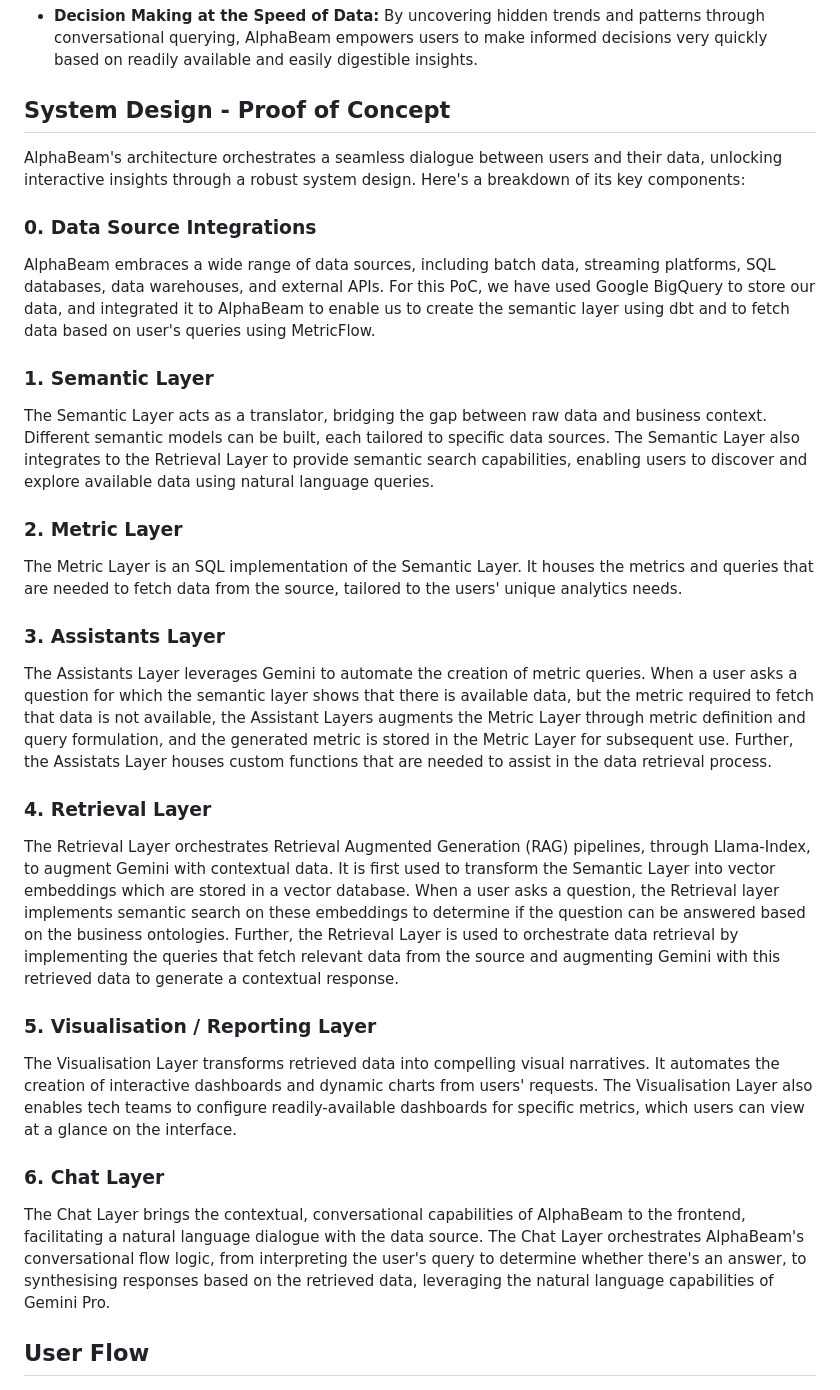
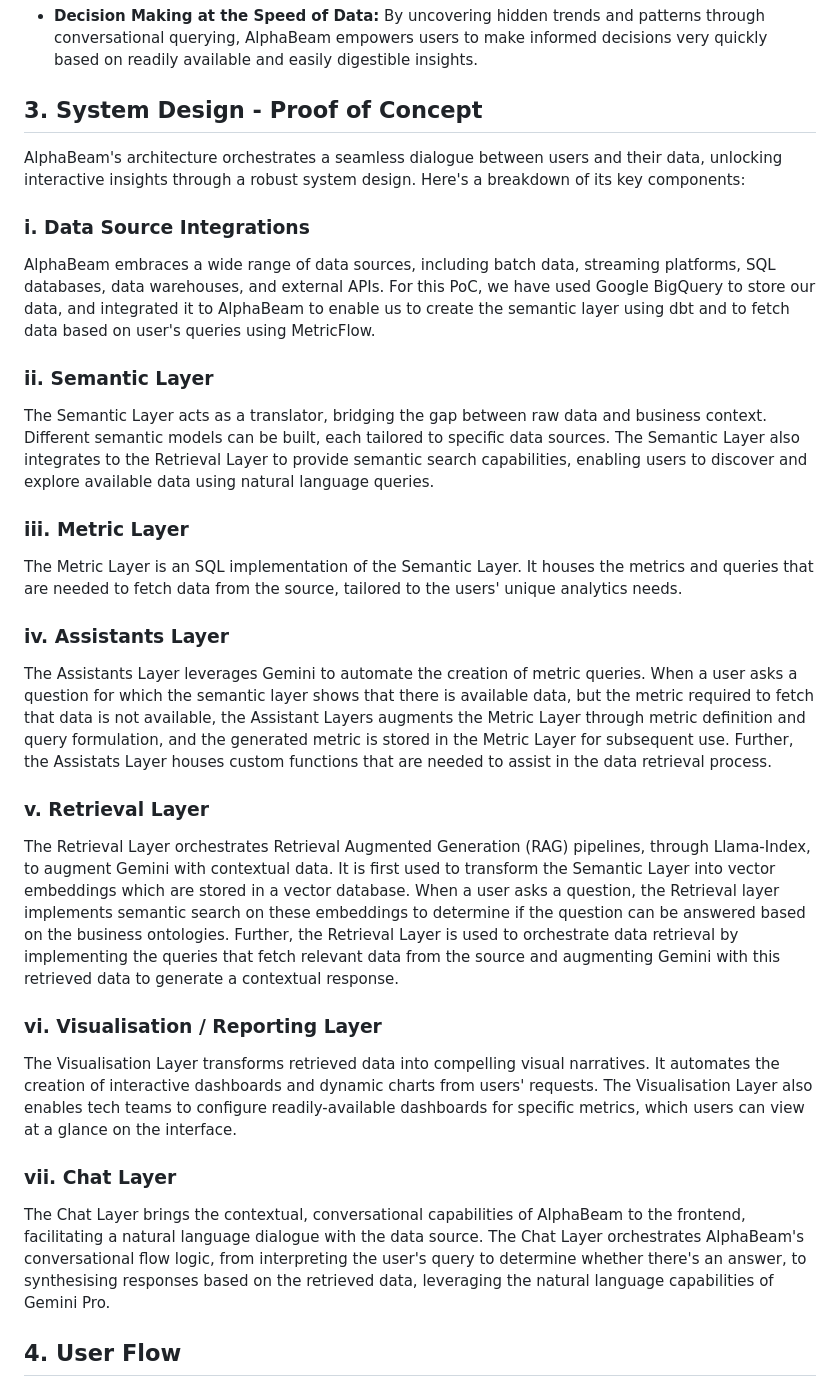
Before and after one commit to zion-king/alphabeam, a Markdown page: README.md, the part around the change printed below. Rendered like a GitHub page.

```diff
--- a/README.md
+++ b/README.md
@@ -16,30 +16,30 @@ These capabilities empower users to carry out the following:
 
 - **Decision Making at the Speed of Data:** By uncovering hidden trends and patterns through conversational querying, AlphaBeam empowers users to make informed decisions very quickly based on readily available and easily digestible insights.
 
-## System Design - Proof of Concept
+## 3. System Design - Proof of Concept
 AlphaBeam's architecture orchestrates a seamless dialogue between users and their data, unlocking interactive insights through a robust system design. Here's a breakdown of its key components:
 
-### 0. Data Source Integrations
+### i. Data Source Integrations
 AlphaBeam embraces a wide range of data sources, including batch data, streaming platforms, SQL databases, data warehouses, and external APIs. For this PoC, we have used Google BigQuery to store our data, and integrated it to AlphaBeam to enable us to create the semantic layer using dbt and to fetch data based on user's queries using MetricFlow.
 
-### 1. Semantic Layer
+### ii. Semantic Layer
 The Semantic Layer acts as a translator, bridging the gap between raw data and business context. Different semantic models can be built, each tailored to specific data sources. The Semantic Layer also integrates to the Retrieval Layer to provide semantic search capabilities, enabling users to discover and explore available data using natural language queries.
 
-### 2. Metric Layer
+### iii. Metric Layer
 The Metric Layer is an SQL implementation of the Semantic Layer. It houses the metrics and queries that are needed to fetch data from the source, tailored to the users' unique analytics needs.
 
-### 3. Assistants Layer
+### iv. Assistants Layer
 The Assistants Layer leverages Gemini to automate the creation of metric queries. When a user asks a question for which the semantic layer shows that there is available data, but the metric required to fetch that data is not available, the Assistant Layers augments the Metric Layer through metric definition and query formulation, and the generated metric is stored in the Metric Layer for subsequent use. Further, the Assistats Layer houses custom functions that are needed to assist in the data retrieval process.
 
-### 4. Retrieval Layer
+### v. Retrieval Layer
 The Retrieval Layer orchestrates Retrieval Augmented Generation (RAG) pipelines, through Llama-Index, to augment Gemini with contextual data. It is first used to transform the Semantic Layer into vector embeddings which are stored in a vector database. When a user asks a question, the Retrieval layer implements semantic search on these embeddings to determine if the question can be answered based on the business ontologies. Further, the Retrieval Layer is used to orchestrate data retrieval by implementing the queries that fetch relevant data from the source and augmenting Gemini with this retrieved data to generate a contextual response.
 
-### 5. Visualisation / Reporting Layer
+### vi. Visualisation / Reporting Layer
 The Visualisation Layer transforms retrieved data into compelling visual narratives. It automates the creation of interactive dashboards and dynamic charts from users' requests. The Visualisation Layer also enables tech teams to configure readily-available dashboards for specific metrics, which users can view at a glance on the interface.
 
-### 6. Chat Layer
+### vii. Chat Layer
 The Chat Layer brings the contextual, conversational capabilities of AlphaBeam to the frontend, facilitating a natural language dialogue with the data source. The Chat Layer orchestrates AlphaBeam's conversational flow logic, from interpreting the user's query to determine whether there's an answer, to synthesising responses based on the retrieved data, leveraging the natural language capabilities of Gemini Pro.
 
-## User Flow
+## 4. User Flow
 ![AlphaBeam_User_Flow](https://github.com/zion-king/alphabeam/blob/main/frontend/assets/alphabeam_user_flow.png)
 
```
Also changed, not shown: other parts of README.md (+25 -25 lines).
